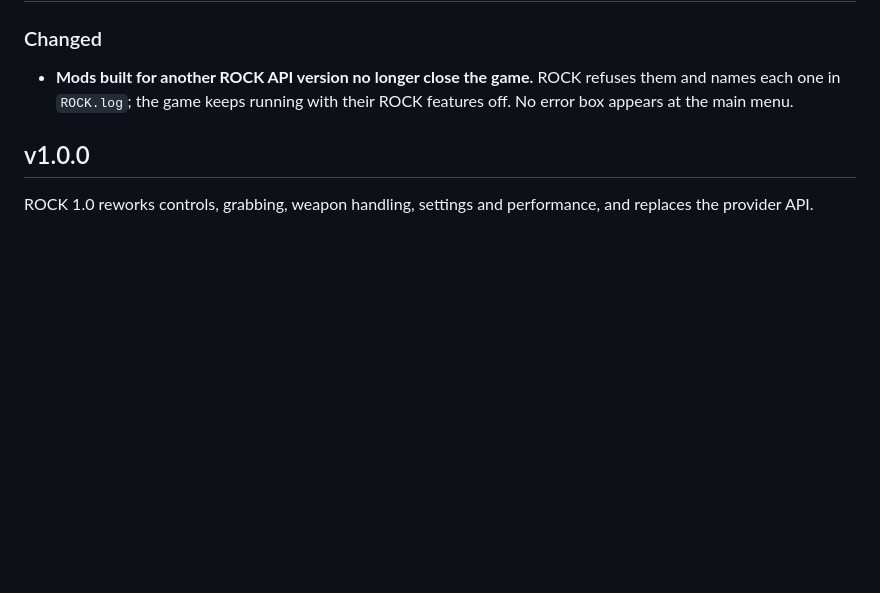
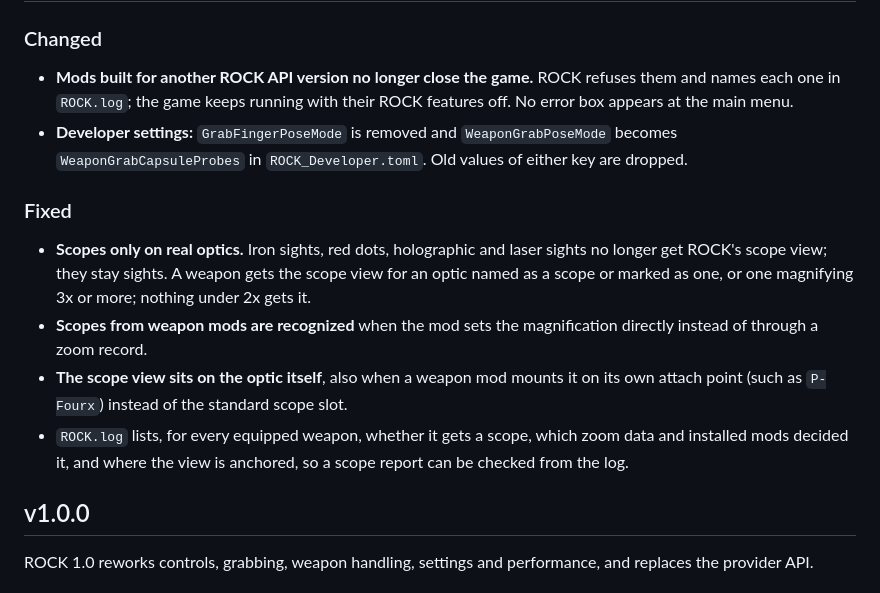
Before and after one commit to brunocatani/ROCK, a Markdown page: CHANGELOG.md, the part around the change. Drawn GitHub-style; blank space fills up the shorter version.

Commit message:
docs/changelog: scope fixes and developer settings since 1.0.0

```diff
--- a/CHANGELOG.md
+++ b/CHANGELOG.md
@@ -7,6 +7,23 @@
 - **Mods built for another ROCK API version no longer close the game.** ROCK refuses
   them and names each one in `ROCK.log`; the game keeps running with their ROCK
   features off. No error box appears at the main menu.
+- **Developer settings:** `GrabFingerPoseMode` is removed and `WeaponGrabPoseMode`
+  becomes `WeaponGrabCapsuleProbes` in `ROCK_Developer.toml`. Old values of either
+  key are dropped.
+
+### Fixed
+
+- **Scopes only on real optics.** Iron sights, red dots, holographic and laser sights
+  no longer get ROCK's scope view; they stay sights. A weapon gets the scope view for
+  an optic named as a scope or marked as one, or one magnifying 3x or more; nothing
+  under 2x gets it.
+- **Scopes from weapon mods are recognized** when the mod sets the magnification
+  directly instead of through a zoom record.
+- **The scope view sits on the optic itself**, also when a weapon mod mounts it on its
+  own attach point (such as `P-Fourx`) instead of the standard scope slot.
+- `ROCK.log` lists, for every equipped weapon, whether it gets a scope, which zoom
+  data and installed mods decided it, and where the view is anchored, so a scope
+  report can be checked from the log.
 
 ## v1.0.0
 
```
